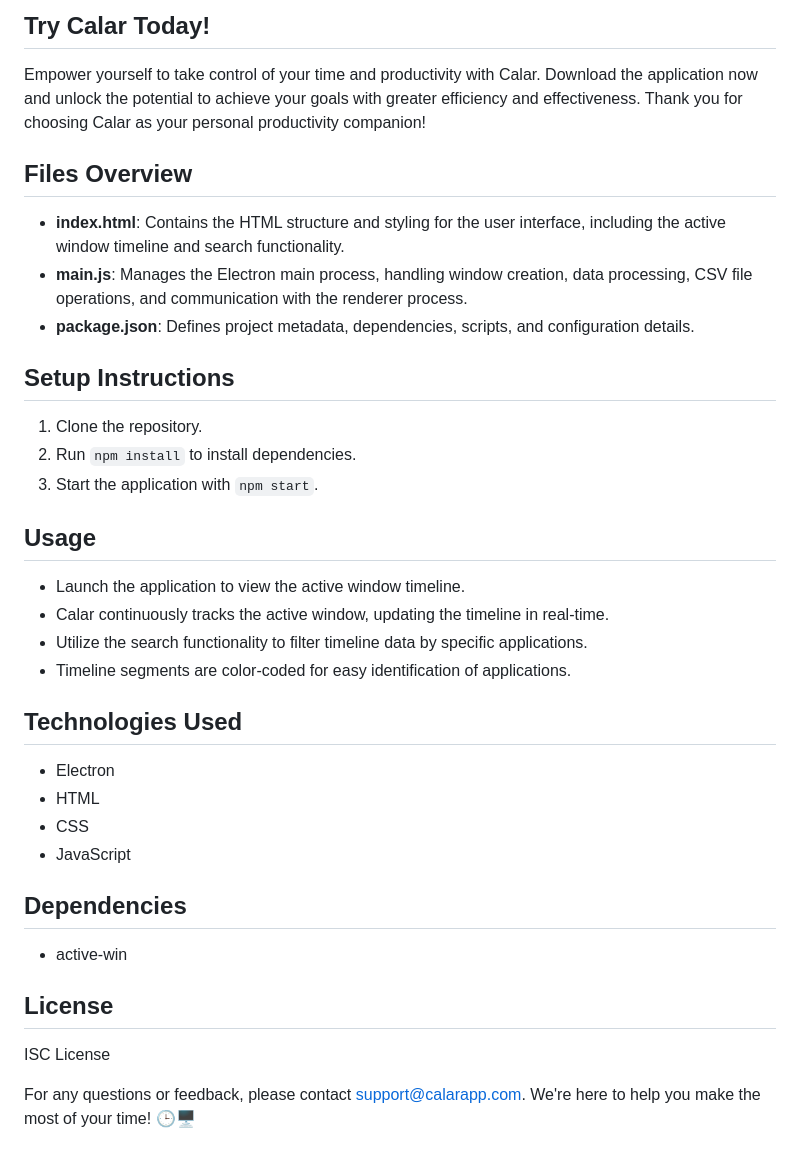
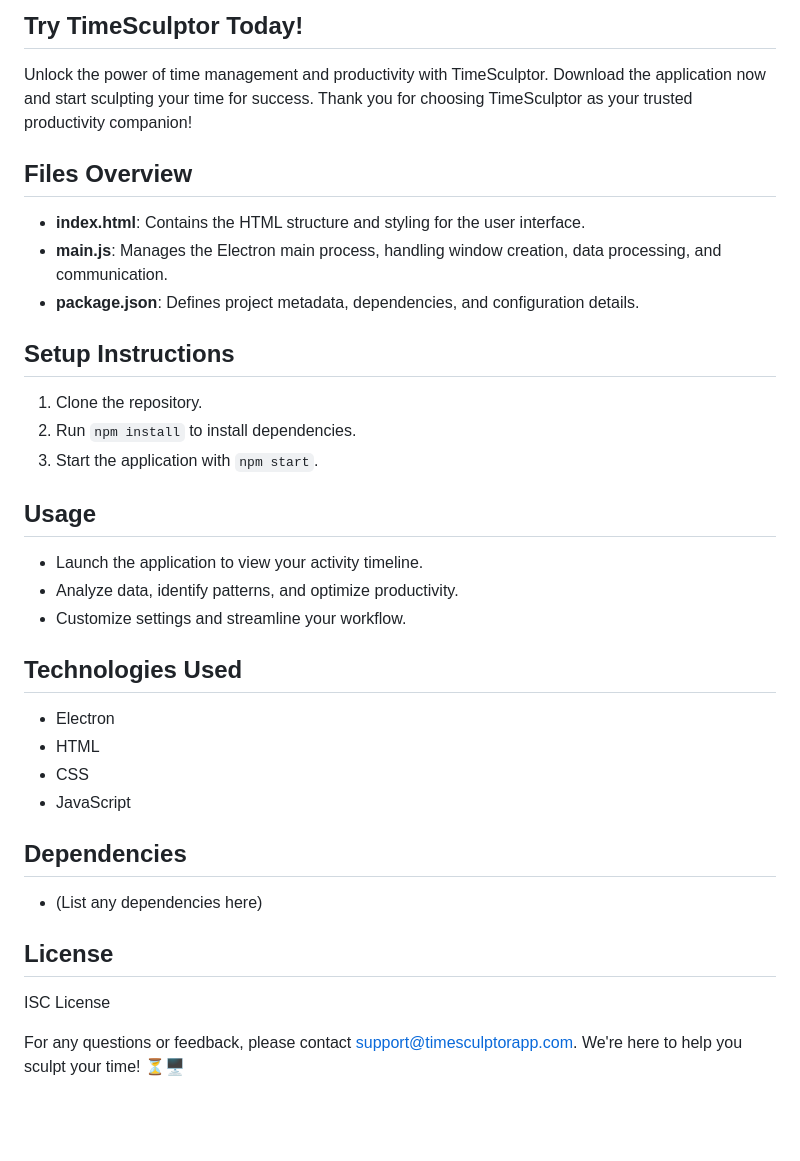
Before and after one commit to enisgjinii/TimeSculptor, a Markdown page: README.md, the part around one of its changes. GitHub-like rendering; blank space fills up the shorter version.

```diff
--- a/README.md
+++ b/README.md
@@ -38,11 +35,11 @@ Your privacy and security are paramount to us. Calar operates with a strict comm
 
-## Try Calar Today!
-Empower yourself to take control of your time and productivity with Calar. Download the application now and unlock the potential to achieve your goals with greater efficiency and effectiveness. Thank you for choosing Calar as your personal productivity companion!
+## Try TimeSculptor Today!
+Unlock the power of time management and productivity with TimeSculptor. Download the application now and start sculpting your time for success. Thank you for choosing TimeSculptor as your trusted productivity companion!
 
 ## Files Overview
-- **index.html**: Contains the HTML structure and styling for the user interface, including the active window timeline and search functionality.
-- **main.js**: Manages the Electron main process, handling window creation, data processing, CSV file operations, and communication with the renderer process.
-- **package.json**: Defines project metadata, dependencies, scripts, and configuration details.
+- **index.html**: Contains the HTML structure and styling for the user interface.
+- **main.js**: Manages the Electron main process, handling window creation, data processing, and communication.
+- **package.json**: Defines project metadata, dependencies, and configuration details.
 
 ## Setup Instructions
 1. Clone the repository.
@@ -50,10 +47,9 @@ Empower yourself to take control of your time and productivity with Calar. Downl
 3. Start the application with `npm start`.
 
 ## Usage
-- Launch the application to view the active window timeline.
-- Calar continuously tracks the active window, updating the timeline in real-time.
-- Utilize the search functionality to filter timeline data by specific applications.
-- Timeline segments are color-coded for easy identification of applications.
+- Launch the application to view your activity timeline.
+- Analyze data, identify patterns, and optimize productivity.
+- Customize settings and streamline your workflow.
 
 ## Technologies Used
 - Electron
@@ -62,9 +58,9 @@ Empower yourself to take control of your time and productivity with Calar. Downl
 - JavaScript
 
 ## Dependencies
-- active-win
+- (List any dependencies here)
 
 ## License
 ISC License
 
-For any questions or feedback, please contact [support@calarapp.com](mailto:support@calarapp.com). We're here to help you make the most of your time! 🕒🖥️
+For any questions or feedback, please contact [support@timesculptorapp.com](mailto:support@timesculptorapp.com). We're here to help you sculpt your time! ⏳🖥️
```
Also changed, not shown: other parts of README.md (+21 -24 lines).
